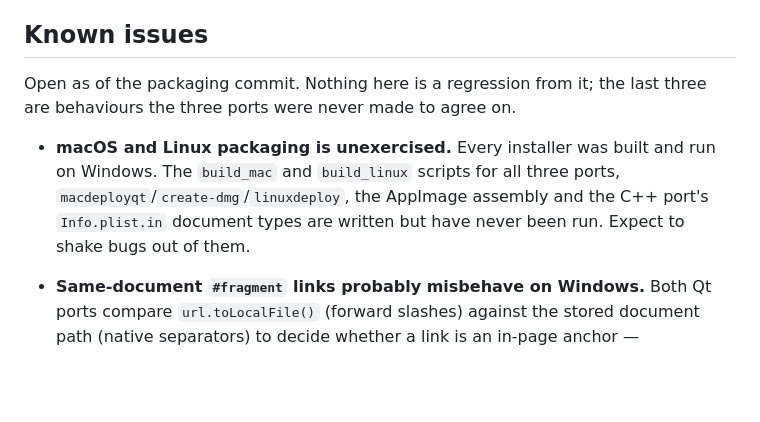
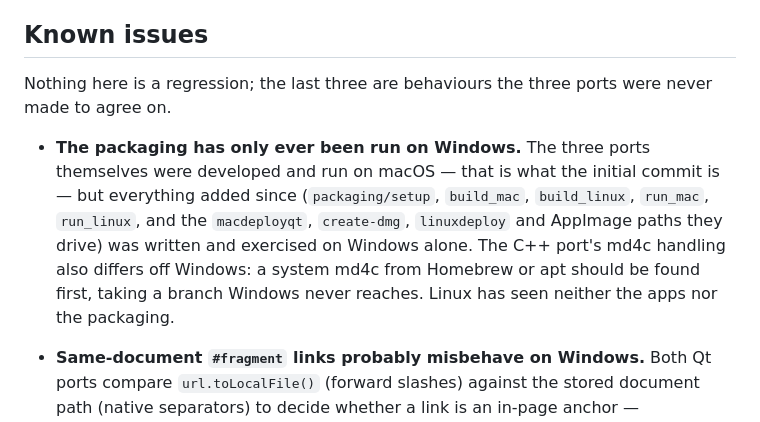
Before and after one commit to dwsdolce/marklens-ports, a Markdown page: README.md, the part around the change. Drawn GitHub-style; blank space fills up the shorter version.

```diff
--- a/README.md
+++ b/README.md
@@ -63,14 +63,17 @@ you can run all three at once and compare. See
 
 ## Known issues
 
-Open as of the packaging commit. Nothing here is a regression from it; the last
-three are behaviours the three ports were never made to agree on.
+Nothing here is a regression; the last three are behaviours the three ports
+were never made to agree on.
 
-- **macOS and Linux packaging is unexercised.** Every installer was built and
-  run on Windows. The `build_mac` and `build_linux` scripts for all three
-  ports, `macdeployqt`/`create-dmg`/`linuxdeploy`, the AppImage assembly and
-  the C++ port's `Info.plist.in` document types are written but have never been
-  run. Expect to shake bugs out of them.
+- **The packaging has only ever been run on Windows.** The three ports
+  themselves were developed and run on macOS — that is what the initial commit
+  is — but everything added since (`packaging/setup`, `build_mac`,
+  `build_linux`, `run_mac`, `run_linux`, and the `macdeployqt`, `create-dmg`,
+  `linuxdeploy` and AppImage paths they drive) was written and exercised on
+  Windows alone. The C++ port's md4c handling also differs off Windows: a
+  system md4c from Homebrew or apt should be found first, taking a branch
+  Windows never reaches. Linux has seen neither the apps nor the packaging.
 
 - **Same-document `#fragment` links probably misbehave on Windows.** Both Qt
   ports compare `url.toLocalFile()` (forward slashes) against the stored
```
Also changed, not shown: cpp/README.md (+1 -1 lines), packaging/README.md (+12 -6 lines).
